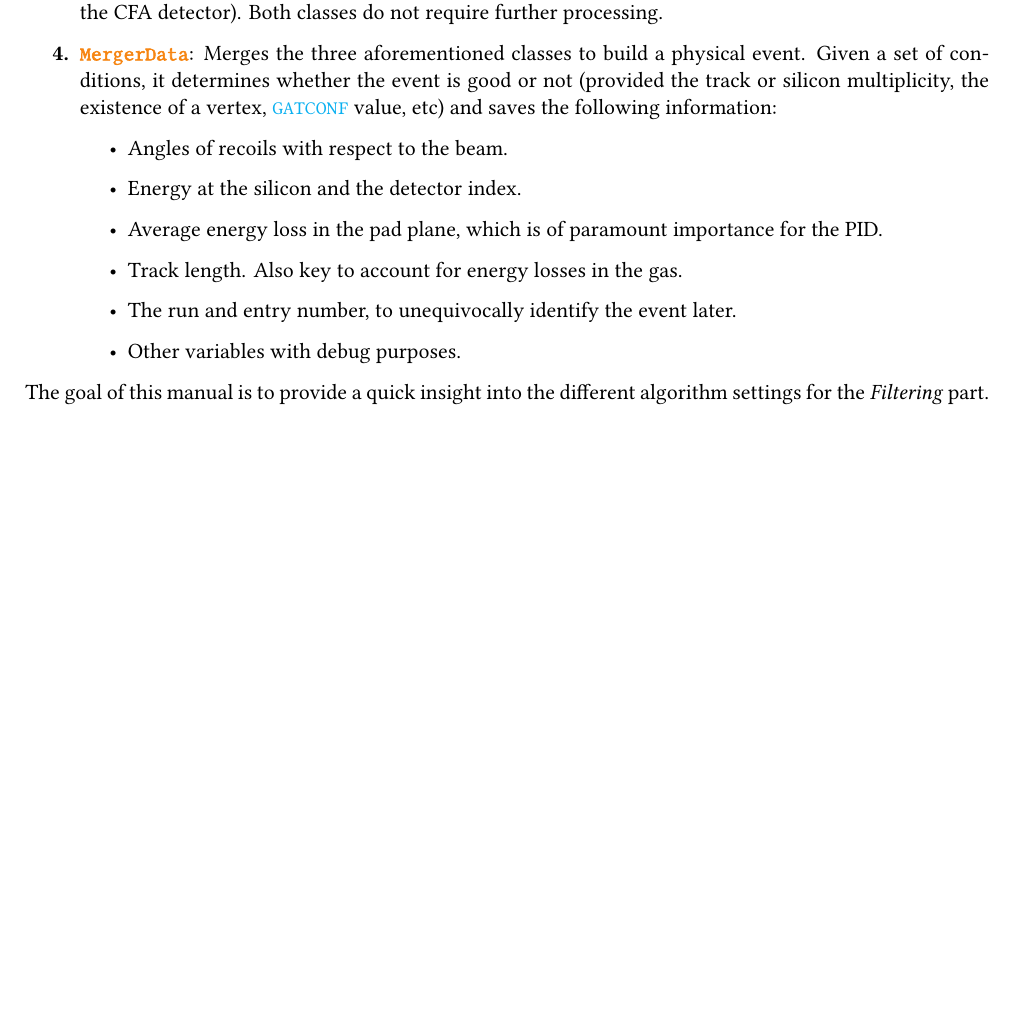
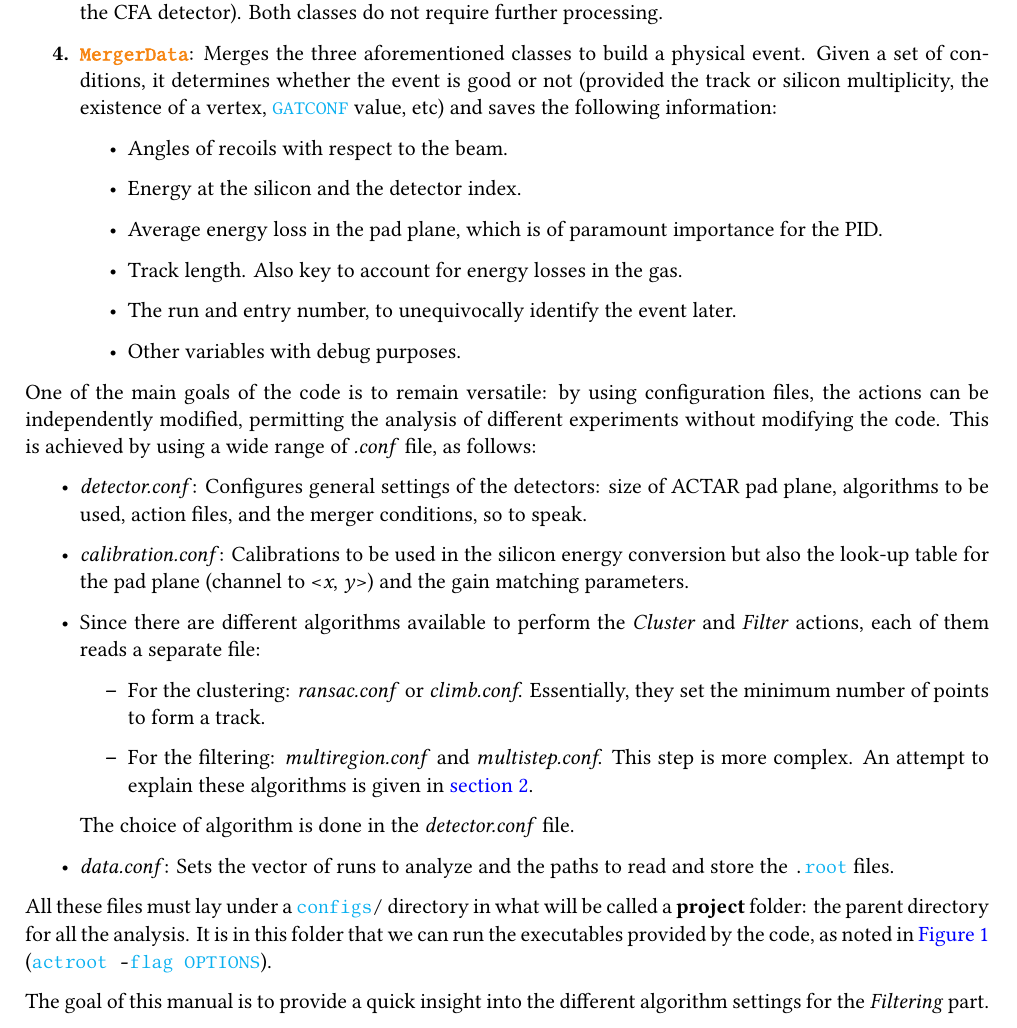
Before and after one commit to loopset/Docs, a LaTeX document (ActRoot_Manual/manual.tex): part of page 2 of 4, cut so that both start at the same text, the shorter picture padded with empty space. Compiled offline with XeLaTeX.

Commit message:
almost finished introduction in manual

```diff
--- a/ActRoot_Manual/manual.tex
+++ b/ActRoot_Manual/manual.tex
@@ -167,6 +167,21 @@ A brief description of each element is presented in the following lines.
 	\end{itemize}
 \end{enumerate}
 
+One of the main goals of the code is to remain versatile: by using configuration files, the actions can be independently modified, permitting the analysis of different experiments without modifying the code.
+This is achieved by using a wide range of \textit{.conf} file, as follows:
+\begin{itemize}
+	\item \textit{detector.conf}: Configures general settings of the detectors: size of ACTAR pad plane, algorithms to be used, action files, and the merger conditions, so to speak.
+	\item \textit{calibration.conf}: Calibrations to be used in the silicon energy conversion but also the look-up table for the pad plane (channel to <\textit{x}, \textit{y}>) and the gain matching parameters.
+	\item Since there are different algorithms available to perform the \textit{Cluster} and \textit{Filter} actions, each of them reads a separate file:
+	\begin{itemize}
+		\item For the clustering: \textit{ransac.conf} or \textit{climb.conf}. Essentially, they set the minimum number of points to form a track.
+		\item For the filtering: \textit{multiregion.conf} and \textit{multistep.conf}. This step is more complex. An attempt to explain these algorithms is given in \autoref{sec:2}.
+	\end{itemize}
+	The choice of algorithm is done in the \textit{detector.conf} file.
+	\item \textit{data.conf}: Sets the vector of runs to analyze and the paths to read and store the \lstinline|.root| files.
+\end{itemize}
+
+All these files must lay under a \lstinline|configs/| directory in what will be called a \textbf{project} folder: the parent directory for all the analysis. It is in this folder that we can run the executables provided by the code, as noted in \autoref{fig:scheme} (\lstinline|actroot -flag OPTIONS|).
 
 The goal of this manual is to provide a quick insight into the different algorithm settings for the \textit
 {Filtering} part.
```
Also changed, not shown: ActRoot_Manual/manual.pdf, ActRoot_Manual/manual.tex (2 more changed lines).
